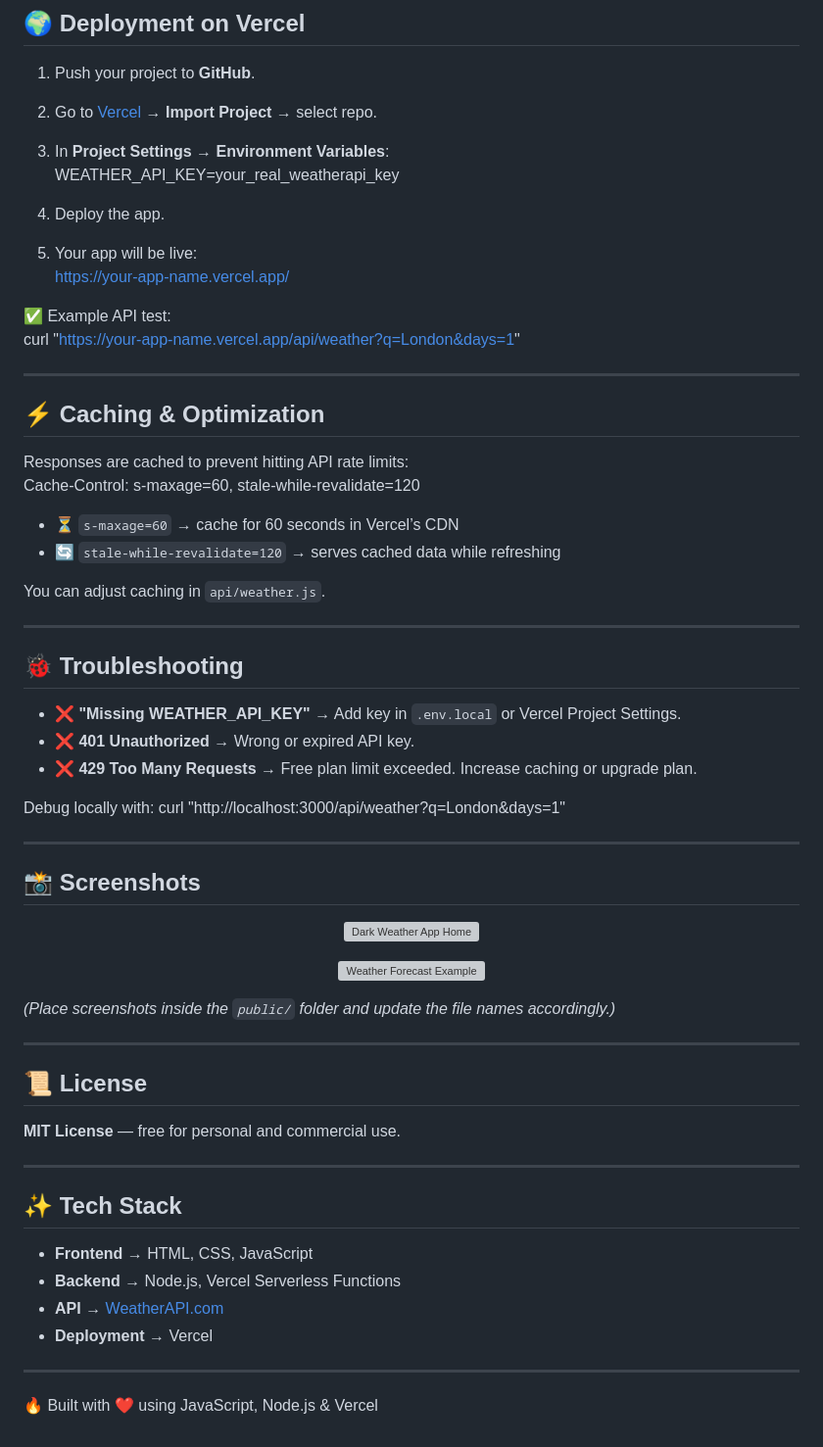
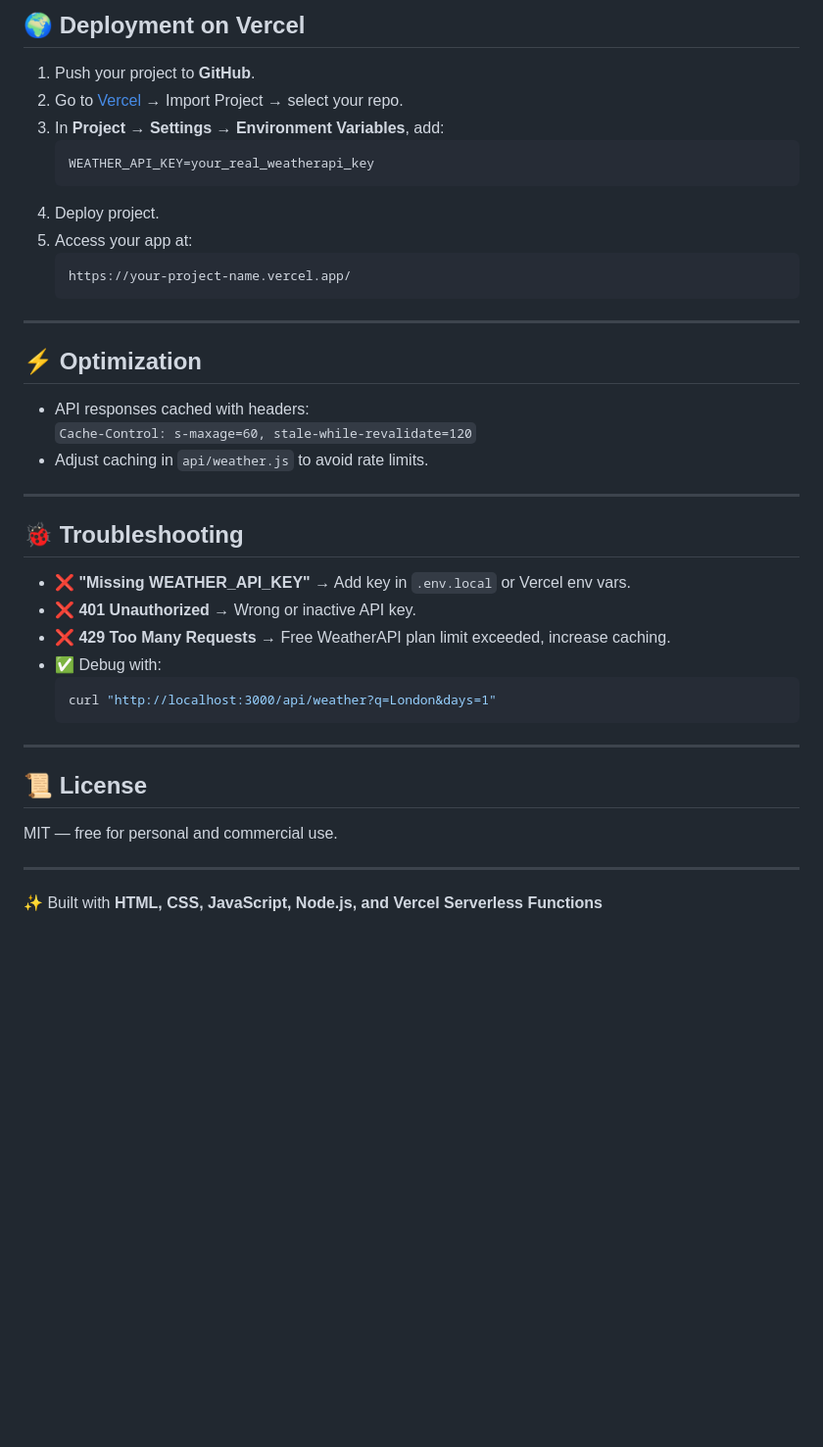
Before and after one commit to Yash-Bankar/weather_app, a Markdown page: README.md, the part around the change printed below. Shown: that part at 98% size. Rendered like a GitHub page; blank space fills up the shorter version; grey boxes are pictures that could not be loaded.

Commit message:
Revise README for Weather App branding and clarity
Updated app name and improved feature descriptions in README.

````diff
--- a/README.md
+++ b/README.md
@@ -87,74 +84,40 @@ vercel dev
 ## 🌍 Deployment on Vercel
 
 1. Push your project to **GitHub**.
-2. Go to [Vercel](https://vercel.com/) → **Import Project** → select repo.
-3. In **Project Settings → Environment Variables**:
-WEATHER_API_KEY=your_real_weatherapi_key
-
-
-4. Deploy the app.
-5. Your app will be live:
-https://your-app-name.vercel.app/
-
-
-
-✅ Example API test:
-curl "https://your-app-name.vercel.app/api/weather?q=London&days=1"
-
-
+2. Go to [Vercel](https://vercel.com) → Import Project → select your repo.
+3. In **Project → Settings → Environment Variables**, add:
+   ```
+   WEATHER_API_KEY=your_real_weatherapi_key
+   ```
+4. Deploy project.
+5. Access your app at:
+   ```
+   https://your-project-name.vercel.app/
+   ```
 
 ---
 
-## ⚡ Caching & Optimization
-Responses are cached to prevent hitting API rate limits:
-Cache-Control: s-maxage=60, stale-while-revalidate=120
-
-
-- ⏳ `s-maxage=60` → cache for 60 seconds in Vercel’s CDN
-- 🔄 `stale-while-revalidate=120` → serves cached data while refreshing
-
-You can adjust caching in `api/weather.js`.
+## ⚡ Optimization
+- API responses cached with headers:
+  `Cache-Control: s-maxage=60, stale-while-revalidate=120`
+- Adjust caching in `api/weather.js` to avoid rate limits.
 
 ---
 
 ## 🐞 Troubleshooting
-
-- ❌ **"Missing WEATHER_API_KEY"** → Add key in `.env.local` or Vercel Project Settings.
-- ❌ **401 Unauthorized** → Wrong or expired API key.
-- ❌ **429 Too Many Requests** → Free plan limit exceeded. Increase caching or upgrade plan.
-
-Debug locally with:
-curl "http://localhost:3000/api/weather?q=London&days=1"
-
-
-
----
-
-## 📸 Screenshots
-
-<p align="center">
-  <img src="public/screenshot-1.png" alt="Dark Weather App Home" width="80%">
-</p>
-
-<p align="center">
-  <img src="public/screenshot-2.png" alt="Weather Forecast Example" width="80%">
-</p>
-
-*(Place screenshots inside the `public/` folder and update the file names accordingly.)*
+- ❌ **"Missing WEATHER_API_KEY"** → Add key in `.env.local` or Vercel env vars.
+- ❌ **401 Unauthorized** → Wrong or inactive API key.
+- ❌ **429 Too Many Requests** → Free WeatherAPI plan limit exceeded, increase caching.
+- ✅ Debug with:
+  ```bash
+  curl "http://localhost:3000/api/weather?q=London&days=1"
+  ```
 
 ---
 
 ## 📜 License
-**MIT License** — free for personal and commercial use.
+MIT — free for personal and commercial use.
 
 ---
 
-## ✨ Tech Stack
-- **Frontend** → HTML, CSS, JavaScript
-- **Backend** → Node.js, Vercel Serverless Functions
-- **API** → [WeatherAPI.com](https://www.weatherapi.com/)
-- **Deployment** → Vercel
-
----
-
-🔥 Built with ❤️ using JavaScript, Node.js & Vercel
+✨ Built with **HTML, CSS, JavaScript, Node.js, and Vercel Serverless Functions**
````
Also changed, not shown: other parts of README.md (+42 -45 lines).
